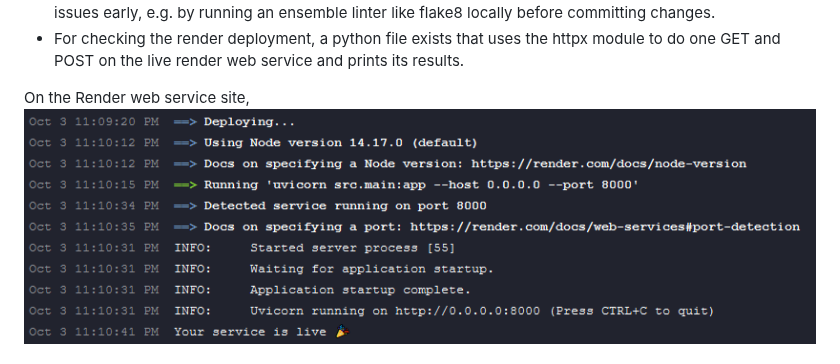
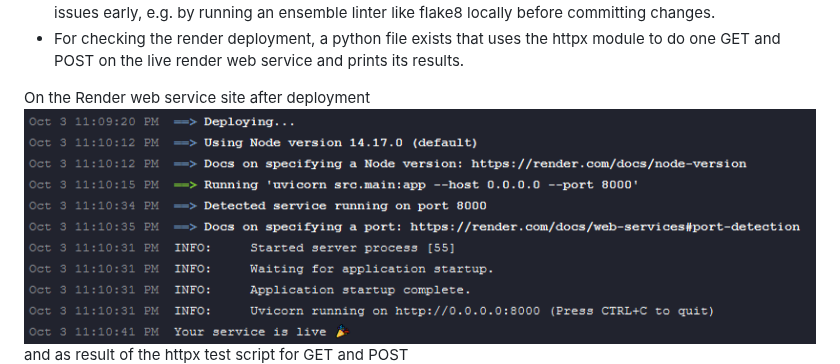
Before and after one commit to udacity/nd0821-c3-starter-code, a Markdown page: README.md, the part around one of its changes. GitHub-like rendering.

Commit message:
Doc: improve render info text

```diff
--- a/README.md
+++ b/README.md
@@ -156,9 +156,10 @@ As an examples regarding the use case of having a person earning <=50K as income
 * Have in mind: if you rely on your CI/CD to fail before fixing an issue, it slows down your deployment. Fix issues early, e.g. by running an ensemble linter like flake8 locally before committing changes.
 * For checking the render deployment, a python file exists that uses the httpx module to do one GET and POST on the live render web service and prints its results.
 
-On the Render web service site,
+On the Render web service site after deployment
 ![render web service life][image12]
 <br>
+and as result of the httpx test script for GET and POST
 ![render web service test][image13]
 <br>
 ![render web service script result][image14]
```
Also changed, not shown: other parts of README.md (+1 -0 lines).
